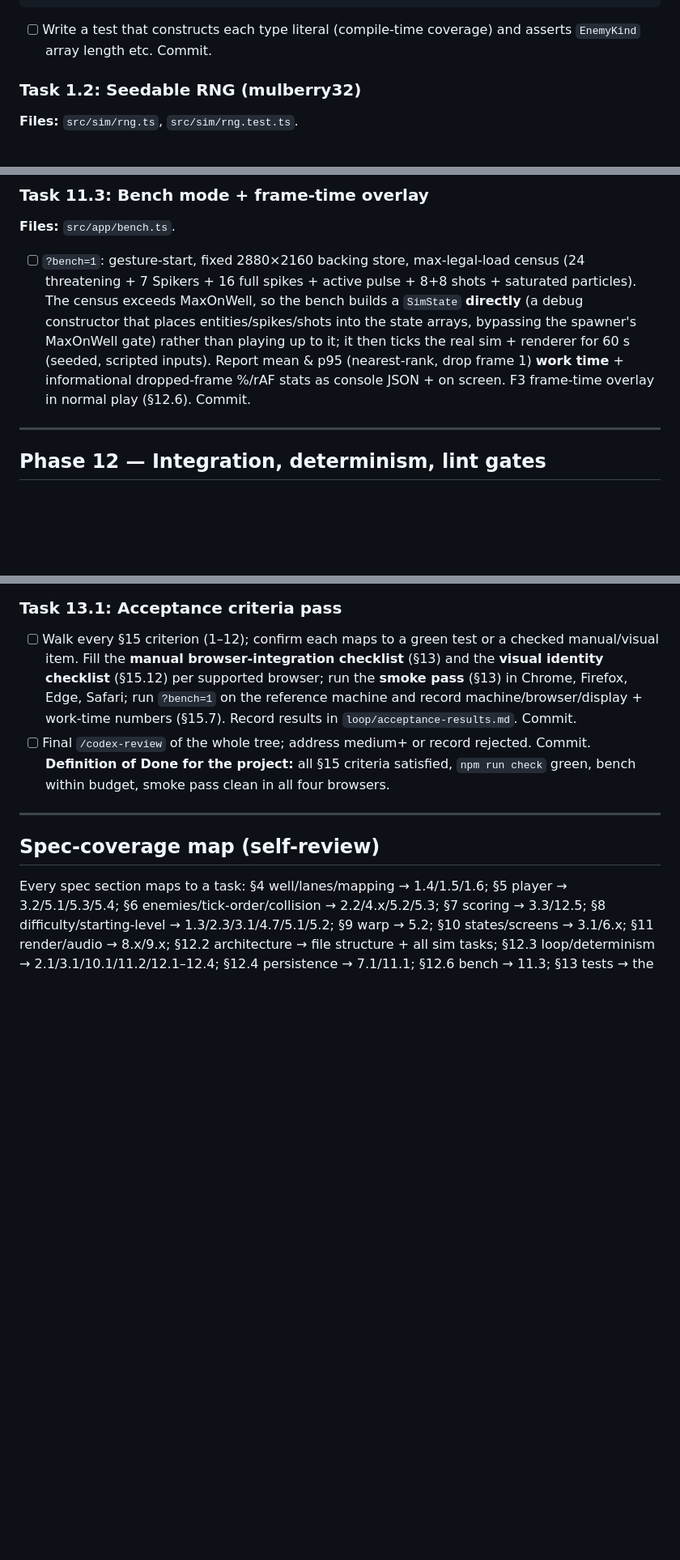
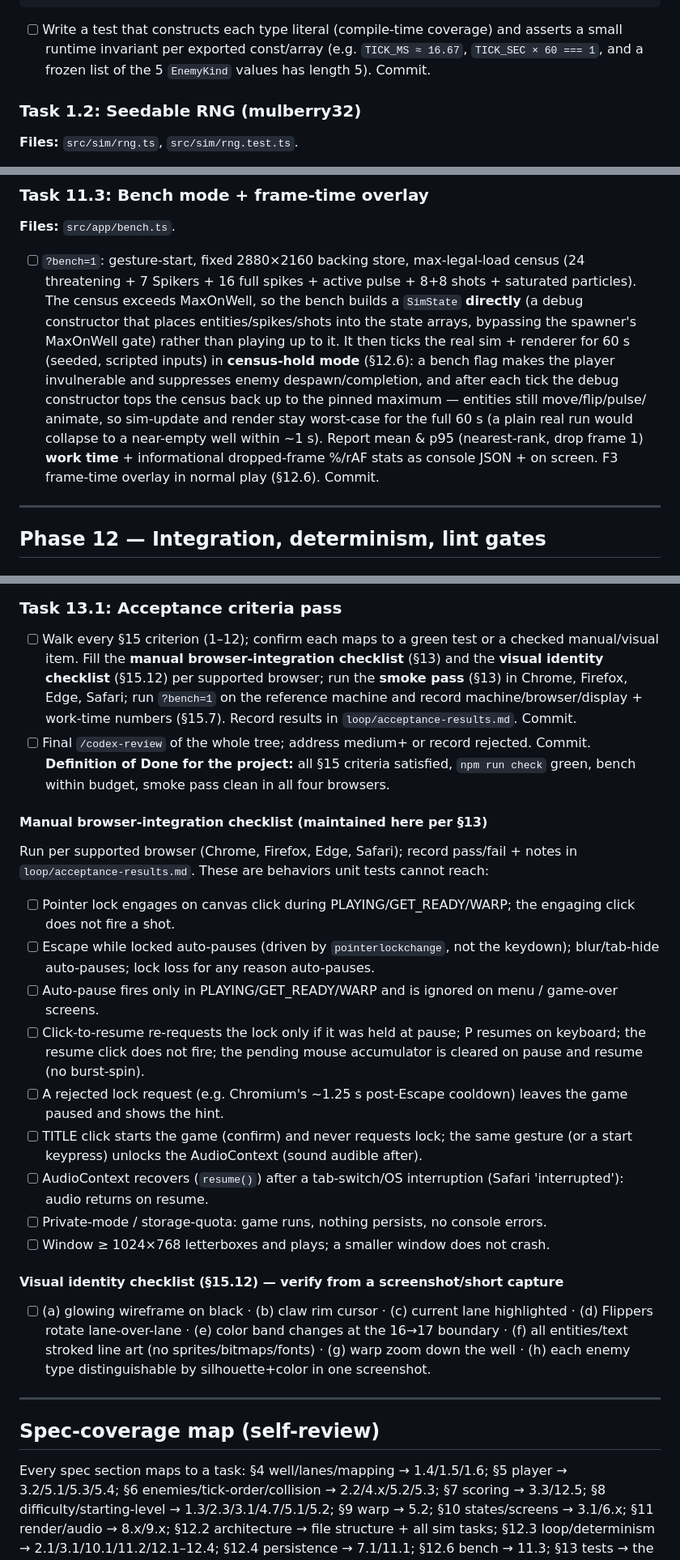
Before and after one commit to linsomniac/teapot, a Markdown page: loop/implementation-guide.md, 3 parts joined by grey strips. Shown at 81% size. Rendered like a GitHub page; blank space fills up the shorter version.

````diff
--- a/loop/implementation-guide.md
+++ b/loop/implementation-guide.md
@@ -224,7 +230,9 @@ export type SimEvent =
   | { type: 'highScoreJingle' };
 ```
 - [ ] Write a test that constructs each type literal (compile-time coverage) and
-  asserts `EnemyKind` array length etc. Commit.
+  asserts a small runtime invariant per exported const/array (e.g. `TICK_MS ≈
+  16.67`, `TICK_SEC × 60 === 1`, and a frozen list of the 5 `EnemyKind` values has
+  length 5). Commit.
 
 ### Task 1.2: Seedable RNG (mulberry32)
 
@@ -846,11 +874,16 @@ Keep hot paths allocation-free (reuse buffers; I3).
   (24 threatening + 7 Spikers + 16 full spikes + active pulse + 8+8 shots + saturated
   particles). The census exceeds MaxOnWell, so the bench builds a `SimState`
   **directly** (a debug constructor that places entities/spikes/shots into the state
-  arrays, bypassing the spawner's MaxOnWell gate) rather than playing up to it; it
-  then ticks the real sim + renderer for 60 s (seeded, scripted inputs). Report mean
-  & p95 (nearest-rank, drop frame 1) **work time** + informational dropped-frame
-  %/rAF stats as console JSON + on screen. F3 frame-time overlay in normal play
-  (§12.6). Commit.
+  arrays, bypassing the spawner's MaxOnWell gate) rather than playing up to it. It
+  then ticks the real sim + renderer for 60 s (seeded, scripted inputs) in
+  **census-hold mode** (§12.6): a bench flag makes the player invulnerable and
+  suppresses enemy despawn/completion, and after each tick the debug constructor
+  tops the census back up to the pinned maximum — entities still move/flip/pulse/
+  animate, so sim-update and render stay worst-case for the full 60 s (a plain real
+  run would collapse to a near-empty well within ~1 s). Report mean & p95
+  (nearest-rank, drop frame 1) **work time** + informational dropped-frame %/rAF
+  stats as console JSON + on screen. F3 frame-time overlay in normal play (§12.6).
+  Commit.
 
 ---
 
@@ -908,6 +942,34 @@ The rules themselves were activated in Task 0.1 and have guarded sim code all al
   Commit. **Definition of Done for the project:** all §15 criteria satisfied,
   `npm run check` green, bench within budget, smoke pass clean in all four browsers.
 
+#### Manual browser-integration checklist (maintained here per §13)
+Run per supported browser (Chrome, Firefox, Edge, Safari); record pass/fail +
+notes in `loop/acceptance-results.md`. These are behaviors unit tests cannot reach:
+- [ ] Pointer lock engages on canvas click during PLAYING/GET_READY/WARP; the
+  engaging click does not fire a shot.
+- [ ] Escape while locked auto-pauses (driven by `pointerlockchange`, not the
+  keydown); blur/tab-hide auto-pauses; lock loss for any reason auto-pauses.
+- [ ] Auto-pause fires only in PLAYING/GET_READY/WARP and is ignored on menu /
+  game-over screens.
+- [ ] Click-to-resume re-requests the lock only if it was held at pause; P resumes
+  on keyboard; the resume click does not fire; the pending mouse accumulator is
+  cleared on pause and resume (no burst-spin).
+- [ ] A rejected lock request (e.g. Chromium's ~1.25 s post-Escape cooldown) leaves
+  the game paused and shows the hint.
+- [ ] TITLE click starts the game (confirm) and never requests lock; the same
+  gesture (or a start keypress) unlocks the AudioContext (sound audible after).
+- [ ] AudioContext recovers (`resume()`) after a tab-switch/OS interruption
+  (Safari 'interrupted'): audio returns on resume.
+- [ ] Private-mode / storage-quota: game runs, nothing persists, no console errors.
+- [ ] Window ≥ 1024×768 letterboxes and plays; a smaller window does not crash.
+
+#### Visual identity checklist (§15.12) — verify from a screenshot/short capture
+- [ ] (a) glowing wireframe on black · (b) claw rim cursor · (c) current lane
+  highlighted · (d) Flippers rotate lane-over-lane · (e) color band changes at the
+  16→17 boundary · (f) all entities/text stroked line art (no sprites/bitmaps/fonts)
+  · (g) warp zoom down the well · (h) each enemy type distinguishable by
+  silhouette+color in one screenshot.
+
 ---
 
 ## Spec-coverage map (self-review)
````
Also changed, not shown: other parts of loop/implementation-guide.md (+43 -16 lines), loop/specification.md (+8 -1 lines).
